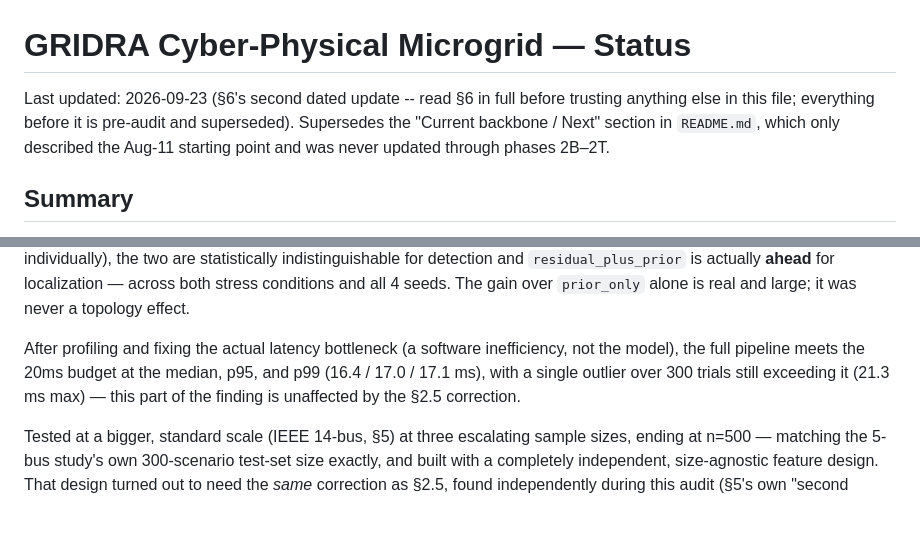
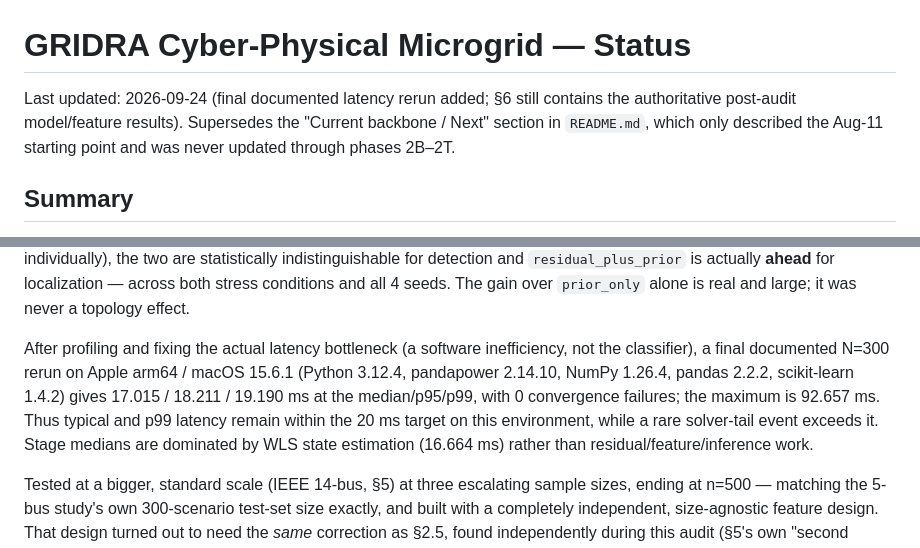
Before and after one commit to yagizsarapli/cyber-physical-grid-detection, a Markdown page: STATUS.md, 2 parts joined by grey strips. GitHub-like rendering; blank space fills up the shorter version.

Commit message:
Record final documented latency rerun

```diff
--- a/STATUS.md
+++ b/STATUS.md
@@ -1,8 +1,7 @@
 # GRIDRA Cyber-Physical Microgrid — Status
 
-Last updated: 2026-09-23 (§6's second dated update -- read §6 in full
-before trusting anything else in this file; everything before it is
-pre-audit and superseded). Supersedes the "Current backbone / Next"
+Last updated: 2026-09-24 (final documented latency rerun added; §6
+still contains the authoritative post-audit model/feature results). Supersedes the "Current backbone / Next"
 section in `README.md`, which only described the Aug-11 starting point
 and was never updated through phases 2B–2T.
 
@@ -29,10 +28,14 @@ over `prior_only` alone is real and large; it was never a topology
 effect.
 
 After profiling and fixing the actual latency bottleneck (a software
-inefficiency, not the model), the full pipeline meets the 20ms budget
-at the median, p95, and p99 (16.4 / 17.0 / 17.1 ms), with a single
-outlier over 300 trials still exceeding it (21.3 ms max) — this part
-of the finding is unaffected by the §2.5 correction.
+inefficiency, not the classifier), a final documented N=300 rerun on
+Apple arm64 / macOS 15.6.1 (Python 3.12.4, pandapower 2.14.10,
+NumPy 1.26.4, pandas 2.2.2, scikit-learn 1.4.2) gives
+17.015 / 18.211 / 19.190 ms at the median/p95/p99, with 0 convergence
+failures; the maximum is 92.657 ms. Thus typical and p99 latency remain
+within the 20 ms target on this environment, while a rare solver-tail
+event exceeds it. Stage medians are dominated by WLS state estimation
+(16.664 ms) rather than residual/feature/inference work.
 
 Tested at a bigger, standard scale (IEEE 14-bus, §5) at three
 escalating sample sizes, ending at n=500 — matching the 5-bus study's
```
